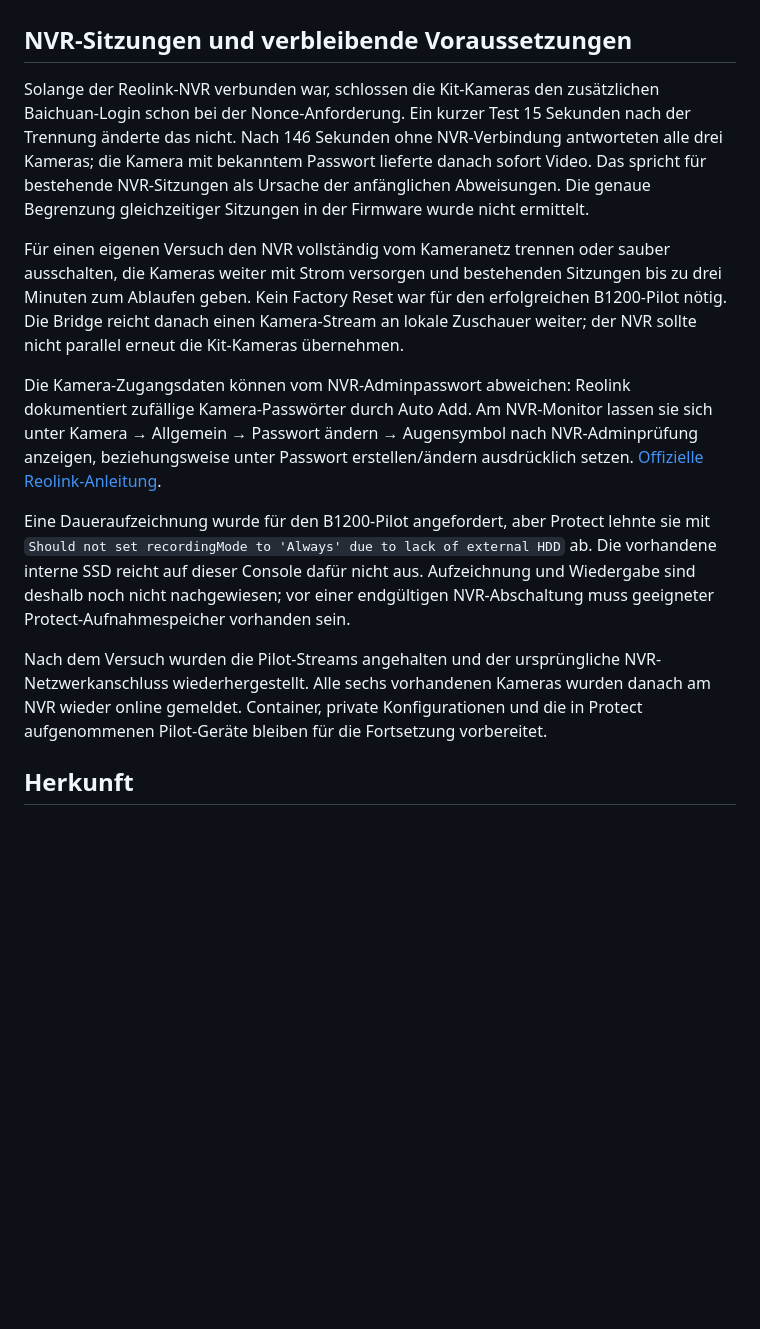
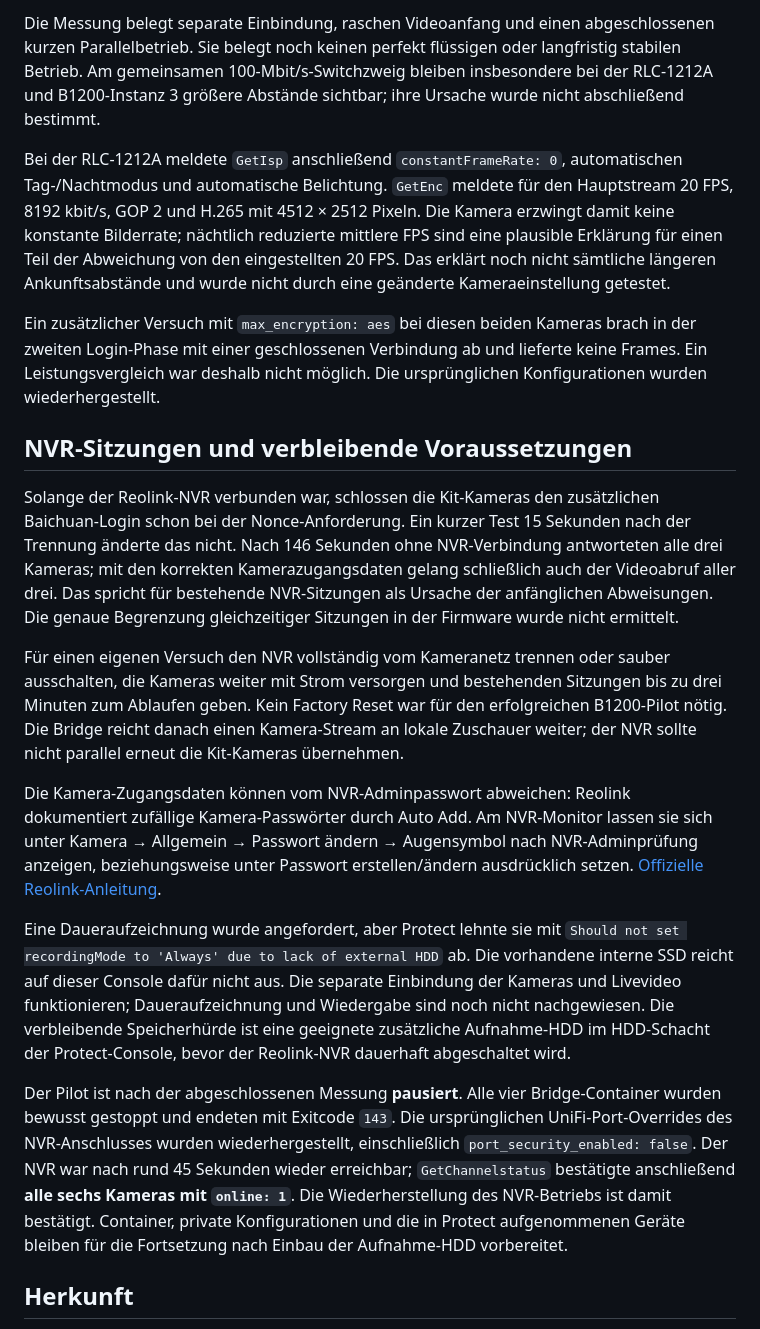
Before and after one commit to volatile1990/reolink-bridge, a Markdown page: TESTING.md, the part around one of its changes. GitHub-like rendering; blank space fills up the shorter version.

```diff
--- a/TESTING.md
+++ b/TESTING.md
@@ -30,14 +50,20 @@ Der B1200-Livestream wurde anschließend ebenfalls 45 Sekunden durch Protect abg
+Die Messung belegt separate Einbindung, raschen Videoanfang und einen abgeschlossenen kurzen Parallelbetrieb. Sie belegt noch keinen perfekt flüssigen oder langfristig stabilen Betrieb. Am gemeinsamen 100-Mbit/s-Switchzweig bleiben insbesondere bei der RLC-1212A und B1200-Instanz 3 größere Abstände sichtbar; ihre Ursache wurde nicht abschließend bestimmt.
+
+Bei der RLC-1212A meldete `GetIsp` anschließend `constantFrameRate: 0`, automatischen Tag-/Nachtmodus und automatische Belichtung. `GetEnc` meldete für den Hauptstream 20 FPS, 8192 kbit/s, GOP 2 und H.265 mit 4512 × 2512 Pixeln. Die Kamera erzwingt damit keine konstante Bilderrate; nächtlich reduzierte mittlere FPS sind eine plausible Erklärung für einen Teil der Abweichung von den eingestellten 20 FPS. Das erklärt noch nicht sämtliche längeren Ankunftsabstände und wurde nicht durch eine geänderte Kameraeinstellung getestet.
+
+Ein zusätzlicher Versuch mit `max_encryption: aes` bei diesen beiden Kameras brach in der zweiten Login-Phase mit einer geschlossenen Verbindung ab und lieferte keine Frames. Ein Leistungsvergleich war deshalb nicht möglich. Die ursprünglichen Konfigurationen wurden wiederhergestellt.
+
 ## NVR-Sitzungen und verbleibende Voraussetzungen
 
-Solange der Reolink-NVR verbunden war, schlossen die Kit-Kameras den zusätzlichen Baichuan-Login schon bei der Nonce-Anforderung. Ein kurzer Test 15 Sekunden nach der Trennung änderte das nicht. Nach 146 Sekunden ohne NVR-Verbindung antworteten alle drei Kameras; die Kamera mit bekanntem Passwort lieferte danach sofort Video. Das spricht für bestehende NVR-Sitzungen als Ursache der anfänglichen Abweisungen. Die genaue Begrenzung gleichzeitiger Sitzungen in der Firmware wurde nicht ermittelt.
+Solange der Reolink-NVR verbunden war, schlossen die Kit-Kameras den zusätzlichen Baichuan-Login schon bei der Nonce-Anforderung. Ein kurzer Test 15 Sekunden nach der Trennung änderte das nicht. Nach 146 Sekunden ohne NVR-Verbindung antworteten alle drei Kameras; mit den korrekten Kamerazugangsdaten gelang schließlich auch der Videoabruf aller drei. Das spricht für bestehende NVR-Sitzungen als Ursache der anfänglichen Abweisungen. Die genaue Begrenzung gleichzeitiger Sitzungen in der Firmware wurde nicht ermittelt.
 
 Für einen eigenen Versuch den NVR vollständig vom Kameranetz trennen oder sauber ausschalten, die Kameras weiter mit Strom versorgen und bestehenden Sitzungen bis zu drei Minuten zum Ablaufen geben. Kein Factory Reset war für den erfolgreichen B1200-Pilot nötig. Die Bridge reicht danach einen Kamera-Stream an lokale Zuschauer weiter; der NVR sollte nicht parallel erneut die Kit-Kameras übernehmen.
 
 Die Kamera-Zugangsdaten können vom NVR-Adminpasswort abweichen: Reolink dokumentiert zufällige Kamera-Passwörter durch Auto Add. Am NVR-Monitor lassen sie sich unter Kamera → Allgemein → Passwort ändern → Augensymbol nach NVR-Adminprüfung anzeigen, beziehungsweise unter Passwort erstellen/ändern ausdrücklich setzen. [Offizielle Reolink-Anleitung](https://support.reolink.com/articles/23994858026777-How-to-Configure-Camera-s-Password-via-Reolink-NVRs/).
 
-Eine Daueraufzeichnung wurde für den B1200-Pilot angefordert, aber Protect lehnte sie mit `Should not set recordingMode to 'Always' due to lack of external HDD` ab. Die vorhandene interne SSD reicht auf dieser Console dafür nicht aus. Aufzeichnung und Wiedergabe sind deshalb noch nicht nachgewiesen; vor einer endgültigen NVR-Abschaltung muss geeigneter Protect-Aufnahmespeicher vorhanden sein.
+Eine Daueraufzeichnung wurde angefordert, aber Protect lehnte sie mit `Should not set recordingMode to 'Always' due to lack of external HDD` ab. Die vorhandene interne SSD reicht auf dieser Console dafür nicht aus. Die separate Einbindung der Kameras und Livevideo funktionieren; Daueraufzeichnung und Wiedergabe sind noch nicht nachgewiesen. Die verbleibende Speicherhürde ist eine geeignete zusätzliche Aufnahme-HDD im HDD-Schacht der Protect-Console, bevor der Reolink-NVR dauerhaft abgeschaltet wird.
 
-Nach dem Versuch wurden die Pilot-Streams angehalten und der ursprüngliche NVR-Netzwerkanschluss wiederhergestellt. Alle sechs vorhandenen Kameras wurden danach am NVR wieder online gemeldet. Container, private Konfigurationen und die in Protect aufgenommenen Pilot-Geräte bleiben für die Fortsetzung vorbereitet.
+Der Pilot ist nach der abgeschlossenen Messung **pausiert**. Alle vier Bridge-Container wurden bewusst gestoppt und endeten mit Exitcode `143`. Die ursprünglichen UniFi-Port-Overrides des NVR-Anschlusses wurden wiederhergestellt, einschließlich `port_security_enabled: false`. Der NVR war nach rund 45 Sekunden wieder erreichbar; `GetChannelstatus` bestätigte anschließend **alle sechs Kameras mit `online: 1`**. Die Wiederherstellung des NVR-Betriebs ist damit bestätigt. Container, private Konfigurationen und die in Protect aufgenommenen Geräte bleiben für die Fortsetzung nach Einbau der Aufnahme-HDD vorbereitet.
 
 ## Herkunft
 
```
Also changed, not shown: other parts of TESTING.md (+22 -2 lines), README.md (+4 -4 lines).
